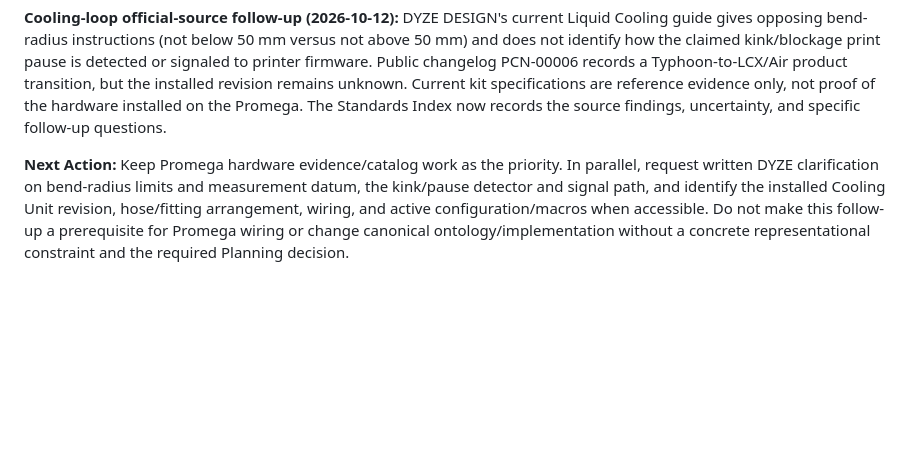
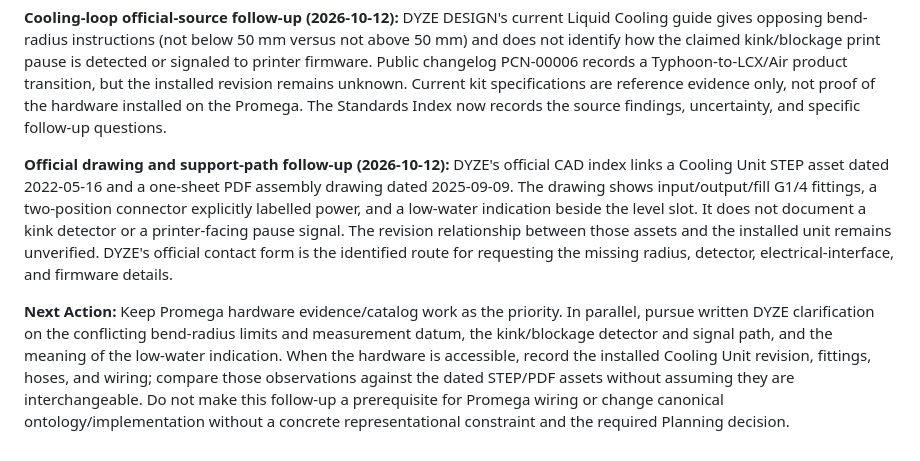
Before and after one commit to PeterTremonti/Machine-Builder, a Markdown page: machine-structure-editor/handoffs/02_RESEARCH_ARCHITECTURE_WORKSTREAM_HANDOFF.md, the part around the change. GitHub-like rendering; blank space fills up the shorter version.

```diff
--- a/machine-structure-editor/handoffs/02_RESEARCH_ARCHITECTURE_WORKSTREAM_HANDOFF.md
+++ b/machine-structure-editor/handoffs/02_RESEARCH_ARCHITECTURE_WORKSTREAM_HANDOFF.md
@@ -1442,4 +1442,6 @@ Planning adopted the core recommendations on 2026-10-11 with limited first-step
 
 **Cooling-loop official-source follow-up (2026-10-12):** DYZE DESIGN's current Liquid Cooling guide gives opposing bend-radius instructions (not below 50 mm versus not above 50 mm) and does not identify how the claimed kink/blockage print pause is detected or signaled to printer firmware. Public changelog PCN-00006 records a Typhoon-to-LCX/Air product transition, but the installed revision remains unknown. Current kit specifications are reference evidence only, not proof of the hardware installed on the Promega. The Standards Index now records the source findings, uncertainty, and specific follow-up questions.
 
-**Next Action:** Keep Promega hardware evidence/catalog work as the priority. In parallel, request written DYZE clarification on bend-radius limits and measurement datum, the kink/pause detector and signal path, and identify the installed Cooling Unit revision, hose/fitting arrangement, wiring, and active configuration/macros when accessible. Do not make this follow-up a prerequisite for Promega wiring or change canonical ontology/implementation without a concrete representational constraint and the required Planning decision.
+**Official drawing and support-path follow-up (2026-10-12):** DYZE's official CAD index links a Cooling Unit STEP asset dated 2022-05-16 and a one-sheet PDF assembly drawing dated 2025-09-09. The drawing shows input/output/fill G1/4 fittings, a two-position connector explicitly labelled power, and a low-water indication beside the level slot. It does not document a kink detector or a printer-facing pause signal. The revision relationship between those assets and the installed unit remains unverified. DYZE's official contact form is the identified route for requesting the missing radius, detector, electrical-interface, and firmware details.
+
+**Next Action:** Keep Promega hardware evidence/catalog work as the priority. In parallel, pursue written DYZE clarification on the conflicting bend-radius limits and measurement datum, the kink/blockage detector and signal path, and the meaning of the low-water indication. When the hardware is accessible, record the installed Cooling Unit revision, fittings, hoses, and wiring; compare those observations against the dated STEP/PDF assets without assuming they are interchangeable. Do not make this follow-up a prerequisite for Promega wiring or change canonical ontology/implementation without a concrete representational constraint and the required Planning decision.
```
Also changed, not shown: machine-builder-research/standards/STANDARDS_INDEX.md (+14 -0 lines).
